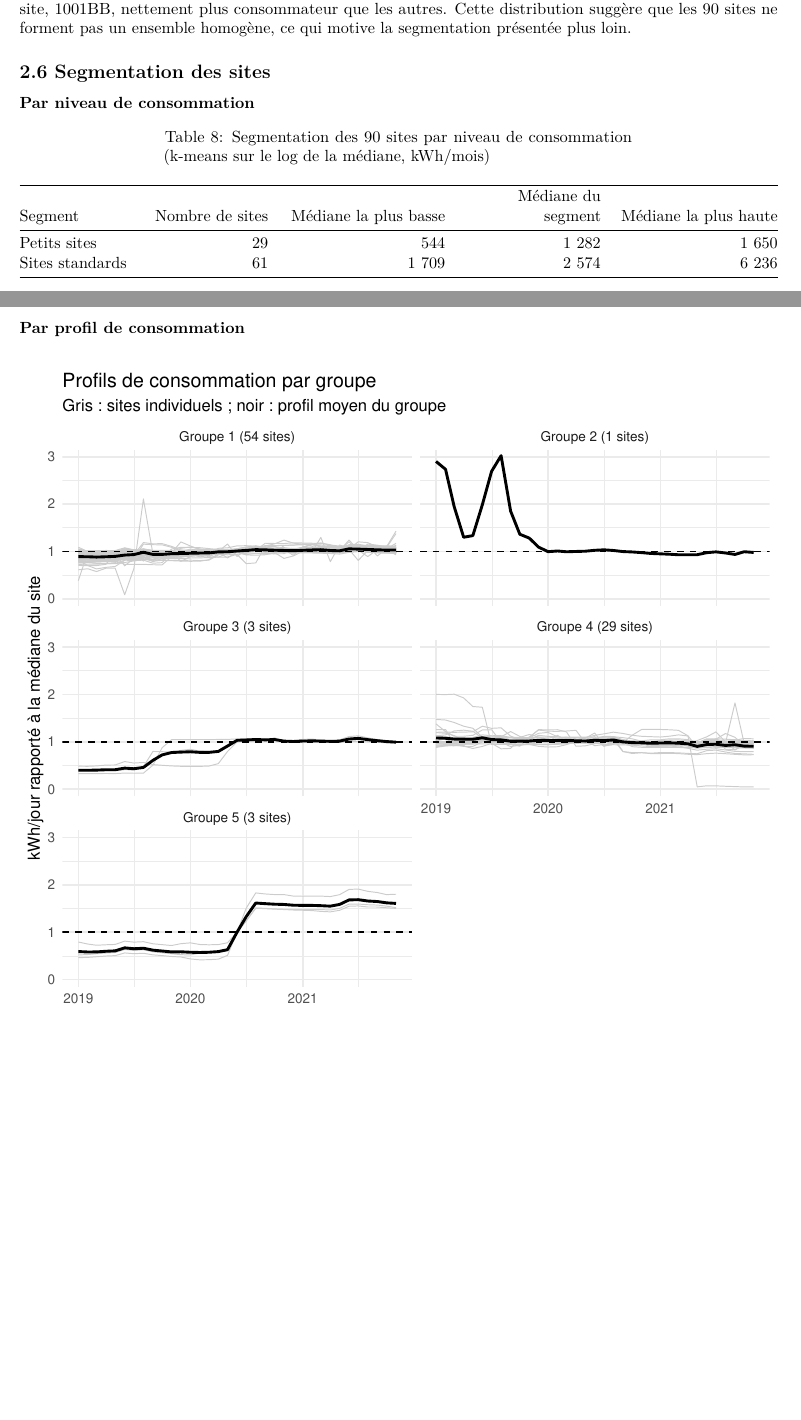
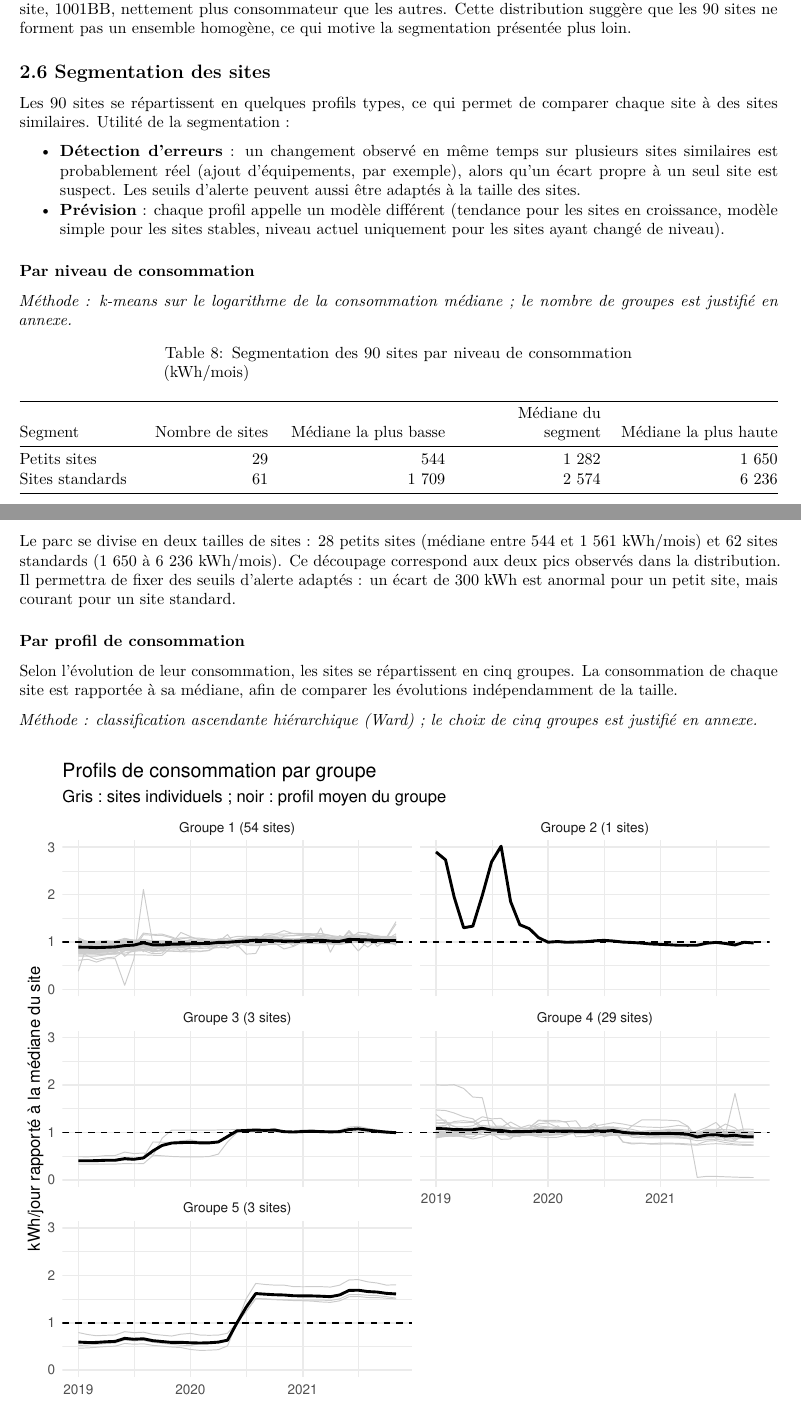
Before and after one commit to yousra-benmehidi/time-series-project, an R Markdown document (yousra_partie_stat.Rmd): two parts of pages 7 and 8 of 8 before the commit and two parts of pages 7 and 8 of 9 after it, joined at a grey line, cut so that both start at the same text, the shorter picture padded with empty space. Rendered offline with R 4.5, knitr and Pandoc, then LaTeX, with nearby package versions.

Commit message:
data understanding and descriptive stats completed

````diff
--- a/rapport_yousra_copie.Rmd
+++ b/yousra_partie_stat.Rmd
@@ -248,13 +249,22 @@ ggplot(std, aes(KWH_PERIOD)) + geom_histogram(binwidth = 250) +
 ```
 L’histogramme des 90 sites montre une distribution qui n’est pas symétrique. On distingue un pic principal autour de 2 500–2 750 kWh, correspondant au site typique, et un second pic, plus faible, autour de 750–1 000 kWh, qui correspond à un groupe de sites plus petits. C’est ce second groupe qui place la moyenne (2 080 kWh) légèrement sous la médiane (2 195 kWh). Au-delà de 3 000 kWh, les observations deviennent rares, et aucune n’apparaît entre 4 500 et 5 500 kWh. Le petit groupe isolé autour de 6 000 kWh correspond à un seul site, 1001BB, nettement plus consommateur que les autres. Cette distribution suggère que les 90 sites ne forment pas un ensemble homogène, ce qui motive la segmentation présentée plus loin.
 
+
 ## 2.6 Segmentation des sites
+
+Les 90 sites se répartissent en quelques profils types, ce qui permet de comparer chaque site à des sites similaires. Utilité de la segmentation :
+
+- **Détection d'erreurs** : un changement observé en même temps sur plusieurs sites similaires est probablement réel (ajout d'équipements, par exemple), alors qu'un écart propre à un seul site est suspect. Les seuils d'alerte peuvent aussi être adaptés à la taille des sites.
+- **Prévision** : chaque profil appelle un modèle différent (tendance pour les sites en croissance, modèle simple pour les sites stables, niveau actuel uniquement pour les sites ayant changé de niveau).
 
 ### Par niveau de consommation
 
+*Méthode : k-means sur le logarithme de la consommation médiane ; le nombre de groupes est justifié en annexe.*
+
 ```{r}
+level <- std %>% group_by(NAME) %>% summarise(med = median(KWH_PERIOD))
+
 set.seed(123)
-level <- std %>% group_by(NAME) %>% summarise(med = median(KWH_PERIOD))
 km <- kmeans(log(level$med), centers = 2, nstart = 25)
 level$LEVEL <- ifelse(km$cluster == which.min(km$centers), "Petits sites", "Sites standards")
 
@@ -264,10 +274,16 @@ level %>% group_by(LEVEL) %>%
             `Médiane la plus basse` = fr(min), `Médiane du segment` = fr(med_seg),
             `Médiane la plus haute` = fr(max)) %>%
   kable(align = c("l", rep("r", 4)), booktabs = TRUE,
-        caption = "Segmentation des 90 sites par niveau de consommation (k-means sur le log de la médiane, kWh/mois)")
+        caption = "Segmentation des 90 sites par niveau de consommation (kWh/mois)")
 ```
 
+Le parc se divise en deux tailles de sites : 28 petits sites (médiane entre 544 et 1 561 kWh/mois) et 62 sites standards (1 650 à 6 236 kWh/mois). Ce découpage correspond aux deux pics observés dans la distribution. Il permettra de fixer des seuils d'alerte adaptés : un écart de 300 kWh est anormal pour un petit site, mais courant pour un site standard.
+
 ### Par profil de consommation
+
+Selon l'évolution de leur consommation, les sites se répartissent en cinq groupes. La consommation de chaque site est rapportée à sa médiane, afin de comparer les évolutions indépendamment de la taille.
+
+*Méthode : classification ascendante hiérarchique (Ward) ; le choix de cinq groupes est justifié en annexe.*
 
 ```{r}
 norm <- std %>% group_by(NAME) %>%
````
Also changed, not shown: yousra_partie_stat.pdf (added), yousra_partie_stat.Rmd (9 more changed lines).
